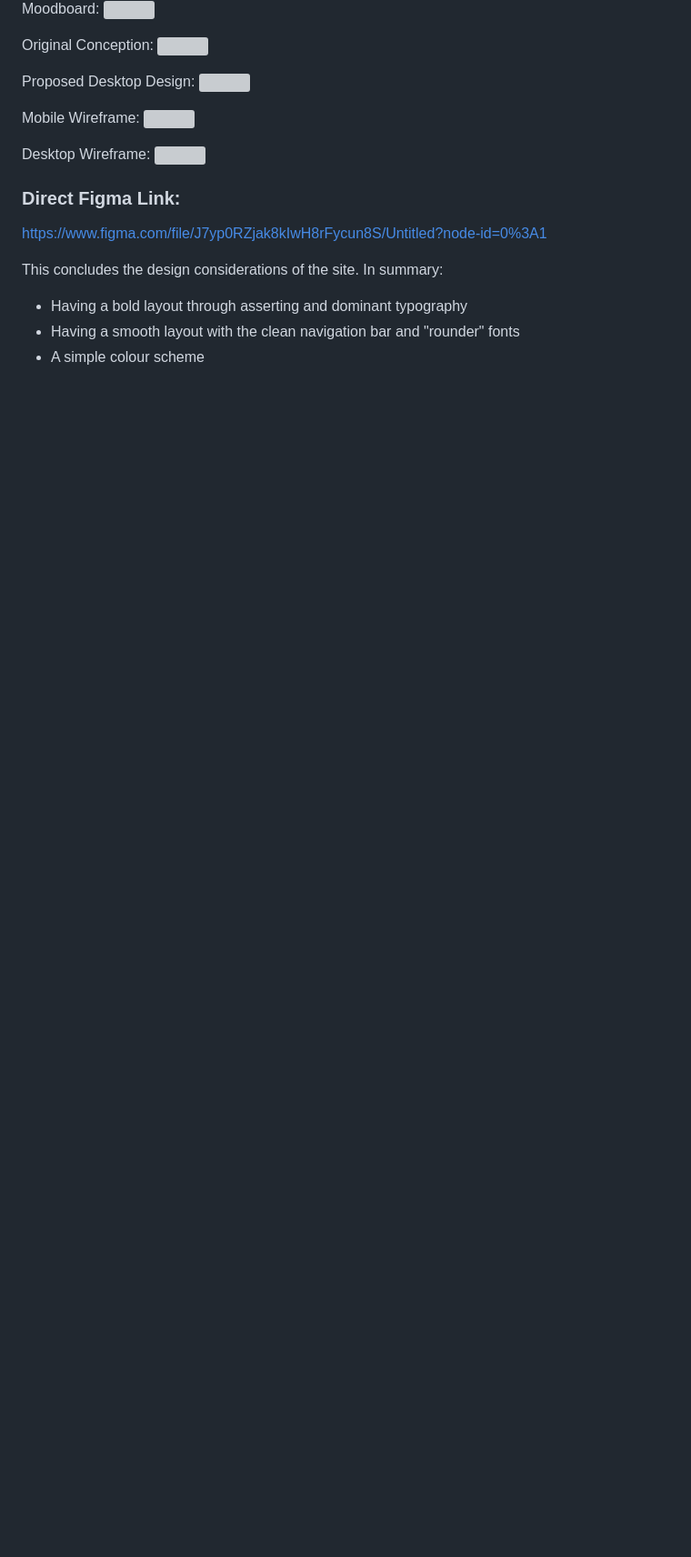
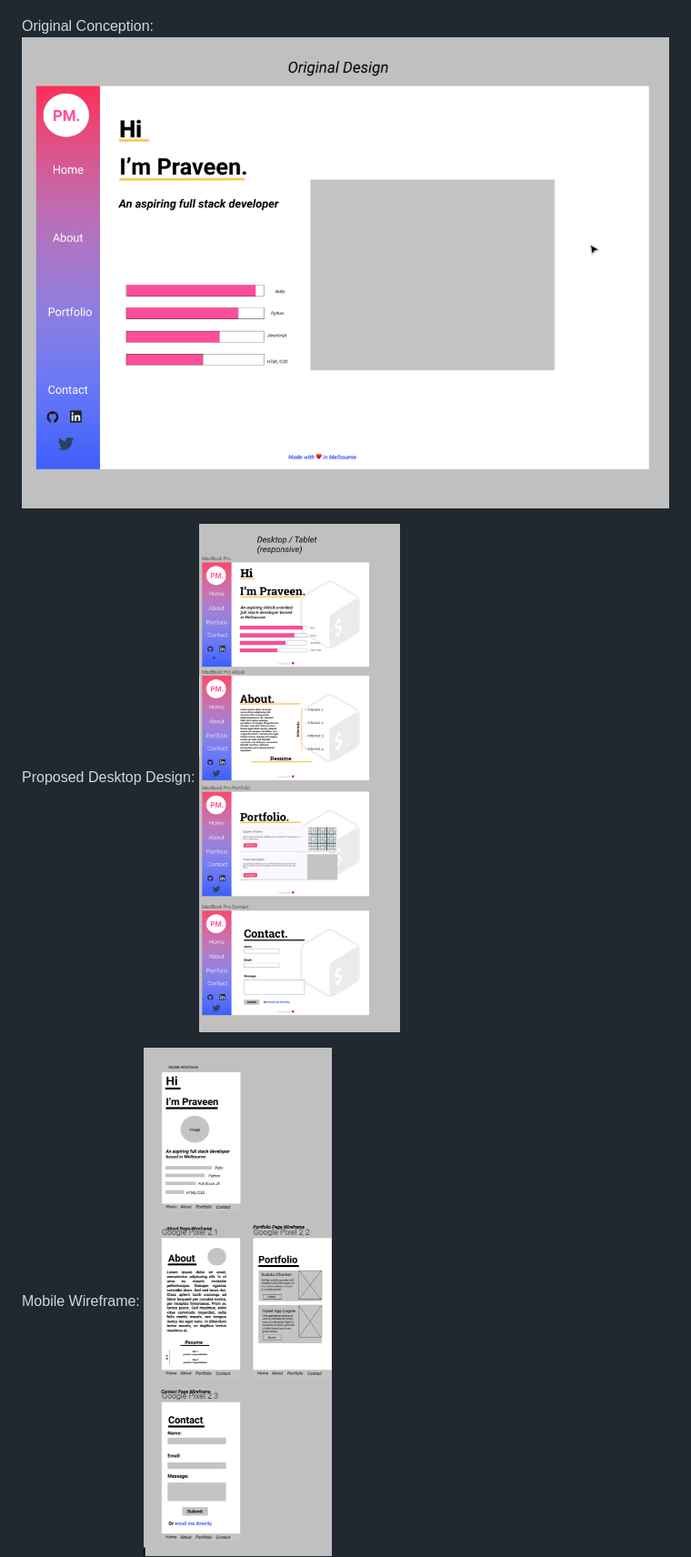
Before and after one commit to PraveenMut/portfolio-project, a Markdown page: README.md, the part around the change. Shown: that part at 91% size. GitHub-like rendering; pictures changed too: docs/desktop_design.png (added), docs/mobile_wireframe.png (added), docs/original_conception.png (added); blank space fills up the shorter version; grey boxes are pictures that could not be loaded.

Commit message:
add figma images

```diff
--- a/README.md
+++ b/README.md
@@ -41,7 +41,7 @@ Original Conception:
 <img src="/docs/original_conception.png">
 
 Proposed Desktop Design:
-<img src="/docs/mobile_wireframe.png">
+<img src="/docs/desktop_design.png">
 
 Mobile Wireframe:
 <img src="/docs/mobile_wireframe.png">
```
Also changed, not shown: docs/desktop_wireframe.png (added), docs/moodboard_figma.png (added).
